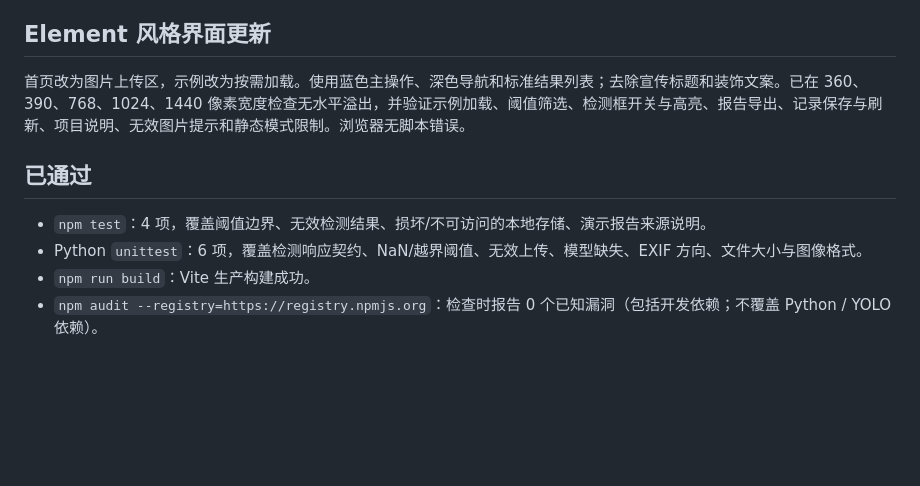
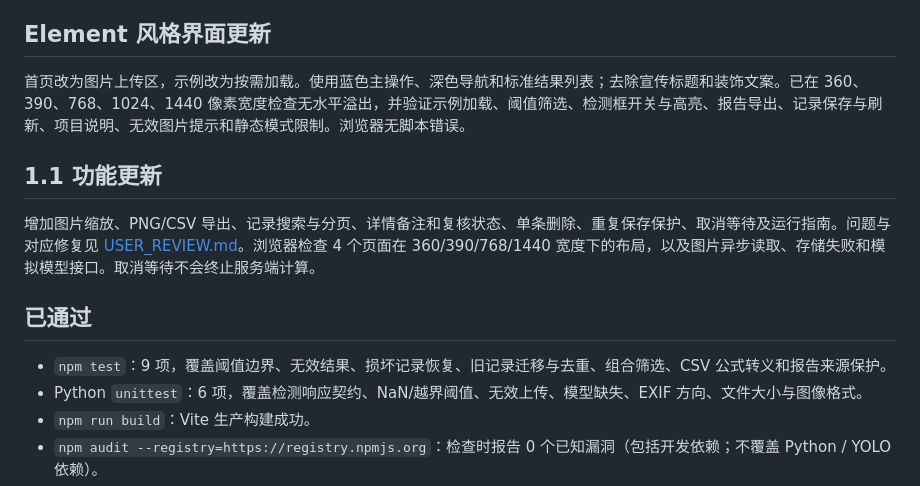
Before and after one commit to GuHang2011/fieldlens, a Markdown page: docs/VALIDATION.md, the part around the change. GitHub-like rendering; blank space fills up the shorter version.

```diff
--- a/docs/VALIDATION.md
+++ b/docs/VALIDATION.md
@@ -6,9 +6,13 @@
 
 首页改为图片上传区，示例改为按需加载。使用蓝色主操作、深色导航和标准结果列表；去除宣传标题和装饰文案。已在 360、390、768、1024、1440 像素宽度检查无水平溢出，并验证示例加载、阈值筛选、检测框开关与高亮、报告导出、记录保存与刷新、项目说明、无效图片提示和静态模式限制。浏览器无脚本错误。
 
+## 1.1 功能更新
+
+增加图片缩放、PNG/CSV 导出、记录搜索与分页、详情备注和复核状态、单条删除、重复保存保护、取消等待及运行指南。问题与对应修复见 [USER_REVIEW.md](USER_REVIEW.md)。浏览器检查 4 个页面在 360/390/768/1440 宽度下的布局，以及图片异步读取、存储失败和模拟模型接口。取消等待不会终止服务端计算。
+
 ## 已通过
 
-- `npm test`：4 项，覆盖阈值边界、无效检测结果、损坏/不可访问的本地存储、演示报告来源说明。
+- `npm test`：9 项，覆盖阈值边界、无效结果、损坏记录恢复、旧记录迁移与去重、组合筛选、CSV 公式转义和报告来源保护。
 - Python `unittest`：6 项，覆盖检测响应契约、NaN/越界阈值、无效上传、模型缺失、EXIF 方向、文件大小与图像格式。
 - `npm run build`：Vite 生产构建成功。
 - `npm audit --registry=https://registry.npmjs.org`：检查时报告 0 个已知漏洞（包括开发依赖；不覆盖 Python / YOLO 依赖）。
```
Also changed, not shown: README.md (+9 -7 lines), docs/USER_REVIEW.md (added, +30 -0 lines), docs/detection.png, docs/history.png (added), docs/mobile.png, docs/workspace.png, 8 other files.
